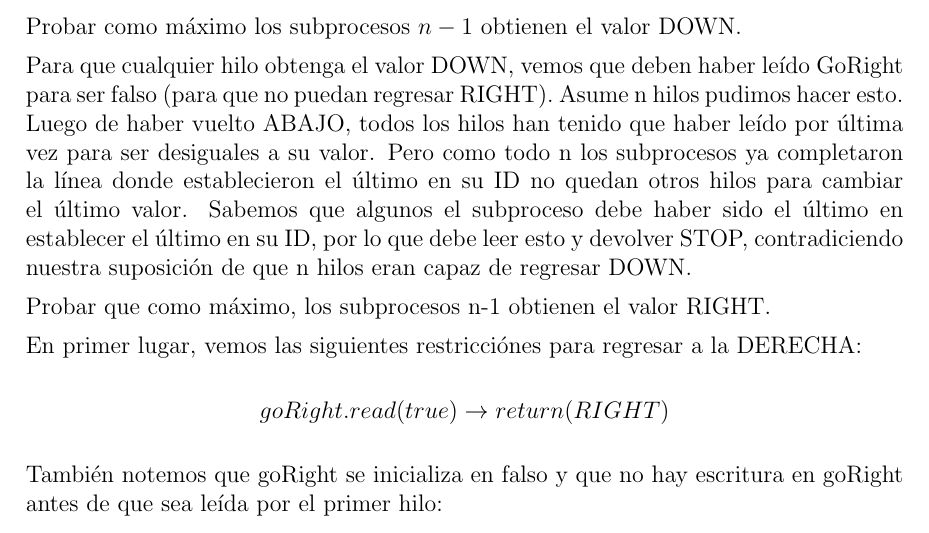
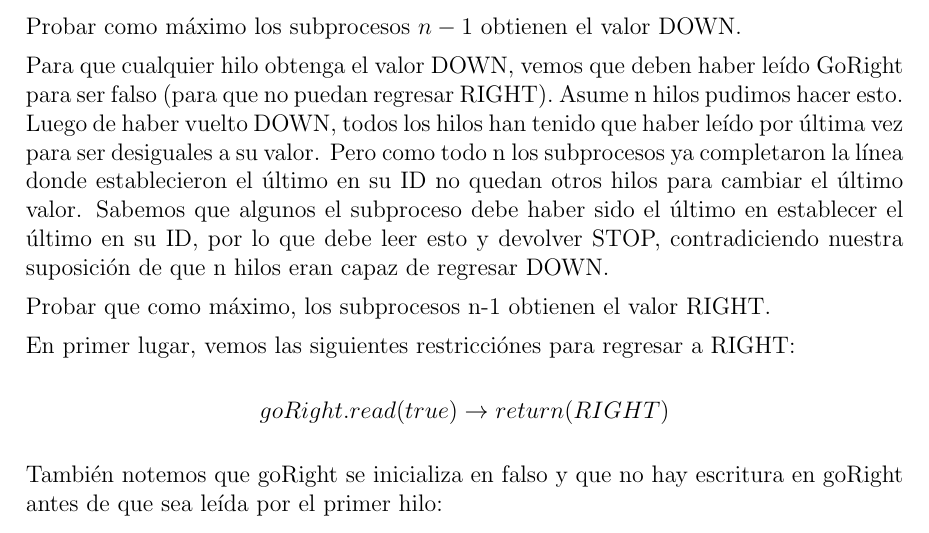
Before and after one commit to DamianRi/Computacion_Concurrente, a LaTeX problem sheet (Tareas/Tarea2/CCTarea2.tex): part of page 6 of 6, cut so that both start at the same text. Compiled offline with pdfLaTeX.

Commit message:
Corrigiendo ortografia

```diff
--- a/Tareas/Tarea2/CCTarea2.tex
+++ b/Tareas/Tarea2/CCTarea2.tex
@@ -238,7 +238,7 @@ Probar como m\'aximo los subprocesos $n-1$ obtienen el valor DOWN.
 
 Para que cualquier hilo obtenga el valor DOWN, vemos que deben haber leído
 GoRight para ser falso (para que no puedan regresar RIGHT). Asume n hilos
-pudimos hacer esto. Luego de haber vuelto ABAJO, todos los hilos
+pudimos hacer esto. Luego de haber vuelto DOWN, todos los hilos
 han tenido que haber leído por última vez para ser desiguales a su valor. Pero como todo n
 los subprocesos ya completaron la línea donde establecieron el último en su ID
 no quedan otros hilos para cambiar el último valor. Sabemos que algunos
@@ -250,7 +250,7 @@ capaz de regresar DOWN.
 
 Probar que como máximo, los subprocesos n-1 obtienen el valor RIGHT.
 
-En primer lugar, vemos las siguientes restricci\'ones para regresar a la DERECHA:
+En primer lugar, vemos las siguientes restricci\'ones para regresar a RIGHT:
 
 
 \begin{center}
```
Also changed, not shown: Tareas/Tarea2/CCTarea1.pdf (deleted).
